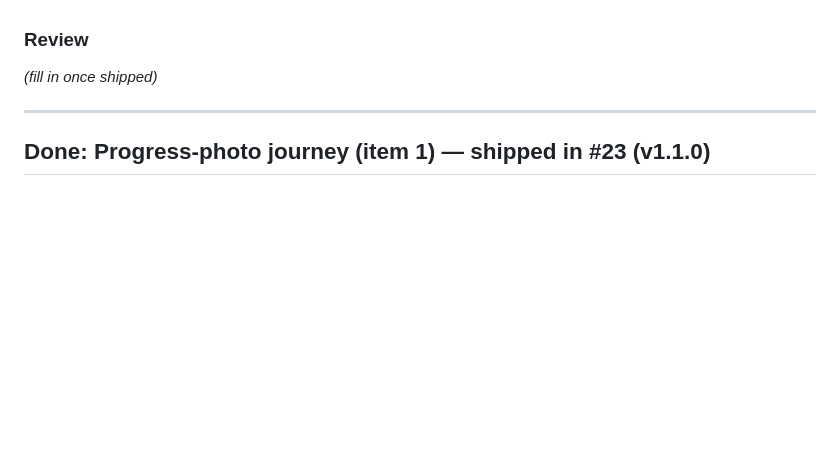
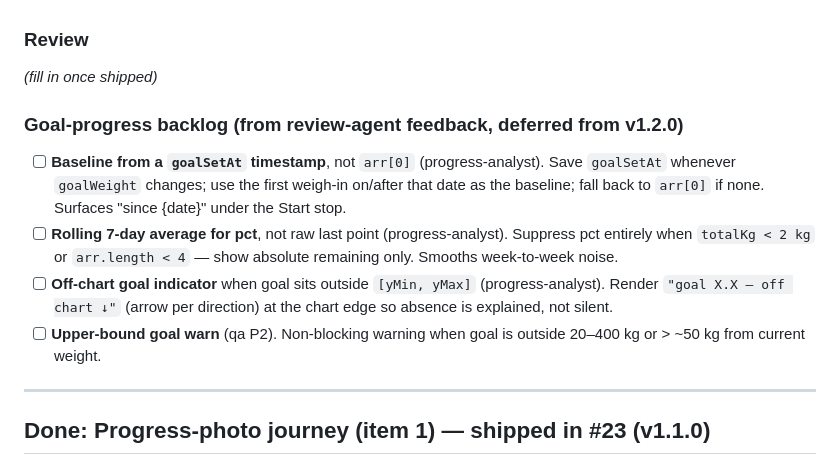
Before and after one commit to icedamericanodev/gym-buddy, a Markdown page: tasks/todo.md, the part around the change. Drawn GitHub-style; blank space fills up the shorter version.

Commit message:
tasks: log deferred goal-progress backlog from review feedback
Co-Authored-By: Claude <noreply@anthropic.com>
Claude-Session: https://claude.ai/code/session_01En2YJiJdBeDm7o52UAGQqz

```diff
--- a/tasks/todo.md
+++ b/tasks/todo.md
@@ -28,6 +28,12 @@ motivational bookend to the before/now photo hero.
 
 ### Review
 _(fill in once shipped)_
+
+### Goal-progress backlog (from review-agent feedback, deferred from v1.2.0)
+- [ ] **Baseline from a `goalSetAt` timestamp**, not `arr[0]` (progress-analyst). Save `goalSetAt` whenever `goalWeight` changes; use the first weigh-in on/after that date as the baseline; fall back to `arr[0]` if none. Surfaces "since {date}" under the Start stop.
+- [ ] **Rolling 7-day average for pct**, not raw last point (progress-analyst). Suppress pct entirely when `totalKg < 2 kg` or `arr.length < 4` — show absolute remaining only. Smooths week-to-week noise.
+- [ ] **Off-chart goal indicator** when goal sits outside `[yMin, yMax]` (progress-analyst). Render `"goal X.X — off chart ↓"` (arrow per direction) at the chart edge so absence is explained, not silent.
+- [ ] **Upper-bound goal warn** (qa P2). Non-blocking warning when goal is outside 20–400 kg or > ~50 kg from current weight.
 
 ---
 
```
